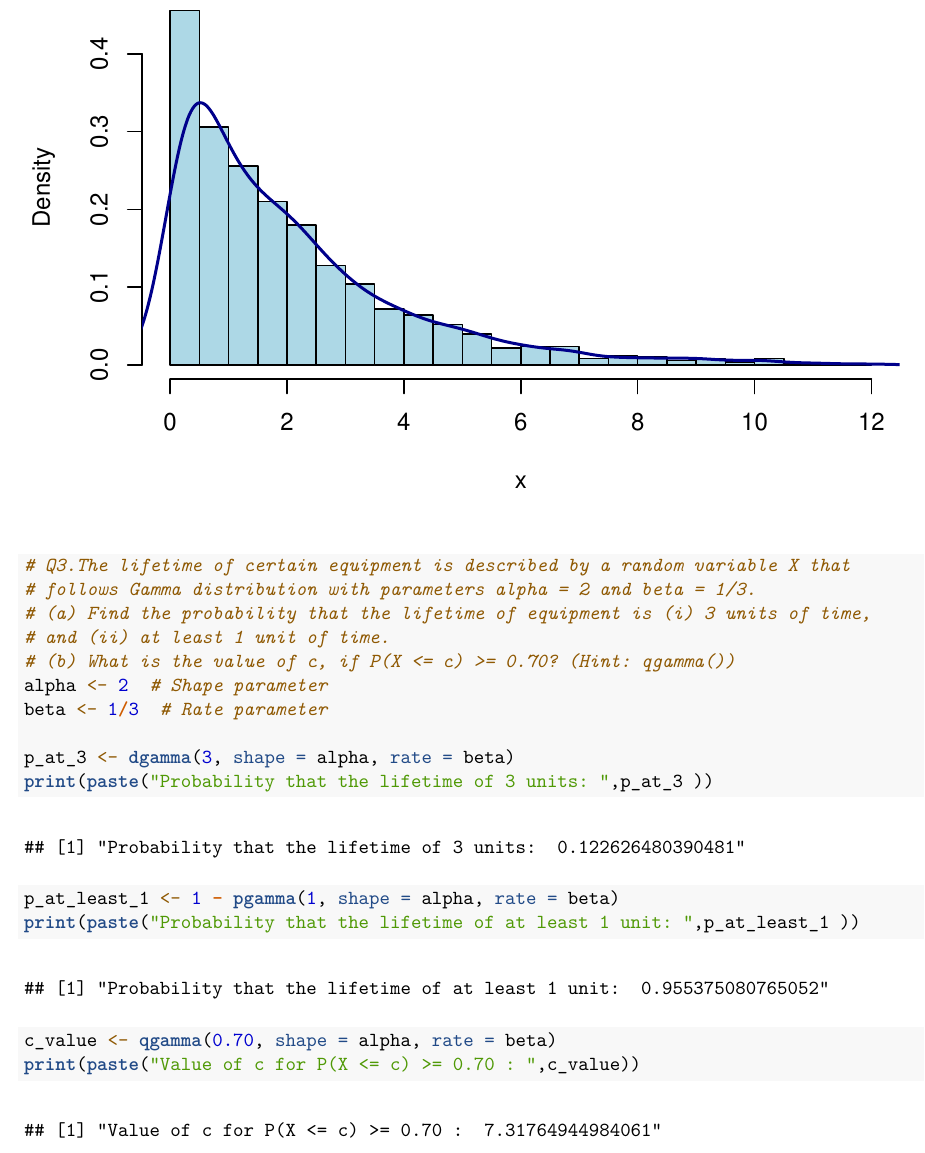
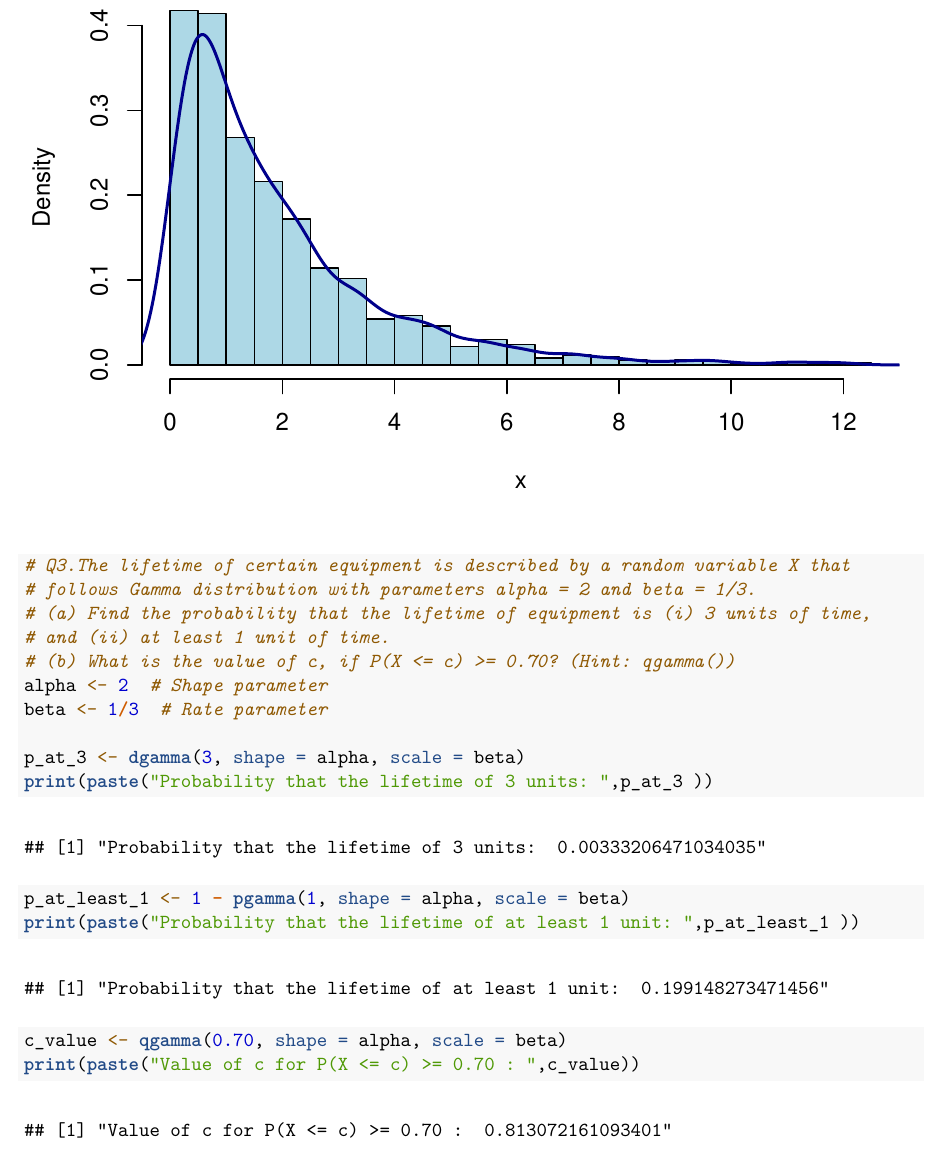
Before and after one commit to SkaiLord/PS-Lab, an R Markdown document (assignment_5_solution.Rmd): part of page 4 of 4, cut so that both start at the same text. The pictures show the output file assignment_5_solution.pdf that the author committed with the source.

Commit message:
re-upload assignment 5

````diff
--- a/assignment_5_solution.Rmd
+++ b/assignment_5_solution.Rmd
@@ -61,11 +61,11 @@ lines(density(sim_data), col = "darkblue", lwd = 2)
 alpha <- 2  # Shape parameter
 beta <- 1/3  # Rate parameter
 
-p_at_3 <- dgamma(3, shape = alpha, rate = beta)
+p_at_3 <- dgamma(3, shape = alpha, scale = beta)
 print(paste("Probability that the lifetime of 3 units: ",p_at_3 ))
-p_at_least_1 <- 1 - pgamma(1, shape = alpha, rate = beta)
+p_at_least_1 <- 1 - pgamma(1, shape = alpha, scale = beta)
 print(paste("Probability that the lifetime of at least 1 unit: ",p_at_least_1 ))
 
-c_value <- qgamma(0.70, shape = alpha, rate = beta)
+c_value <- qgamma(0.70, shape = alpha, scale = beta)
 print(paste("Value of c for P(X <= c) >= 0.70 : ",c_value))
 ```
````
Also changed, not shown: assignment_5_solution.pdf.
